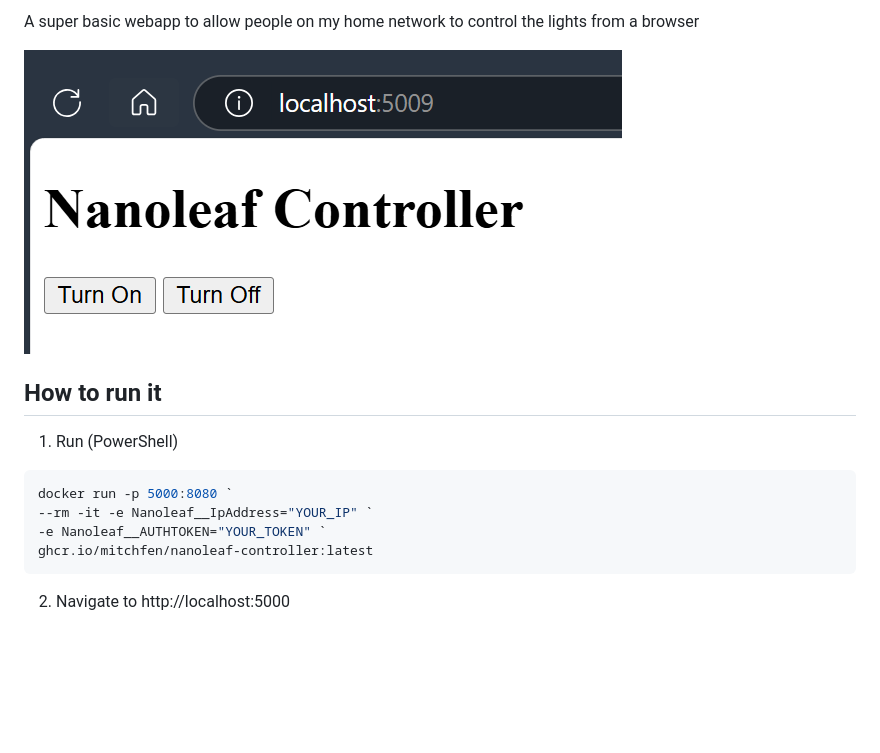
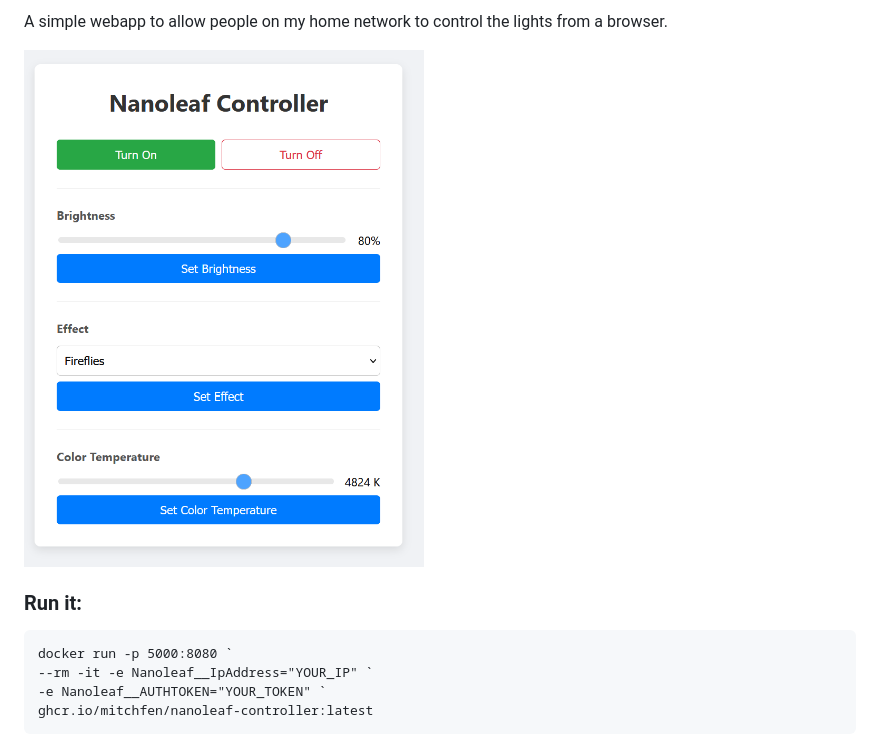
Before and after one commit to mitchfen/nanoleaf-controller, a Markdown page: README.md, the part around the change. GitHub-like rendering; pictures changed too: readme-screenshot.png; blank space fills up the shorter version.

Commit message:
styling and readme

````diff
--- a/README.md
+++ b/README.md
@@ -1,13 +1,11 @@
-A super basic webapp to allow people on my home network to control the lights from a browser
+A simple webapp to allow people on my home network to control the lights from a browser.
 
-<img src="./readme-screenshot.png"/>
+<img src="./readme-screenshot.png" width="400"/>
 
-## How to run it
-1. Run (PowerShell)
-```ps1
+### Run it:
+```
 docker run -p 5000:8080 `
 --rm -it -e Nanoleaf__IpAddress="YOUR_IP" `
 -e Nanoleaf__AUTHTOKEN="YOUR_TOKEN" `
 ghcr.io/mitchfen/nanoleaf-controller:latest
 ```
-2. Navigate to http://localhost:5000
````
Also changed, not shown: 1 other file.
